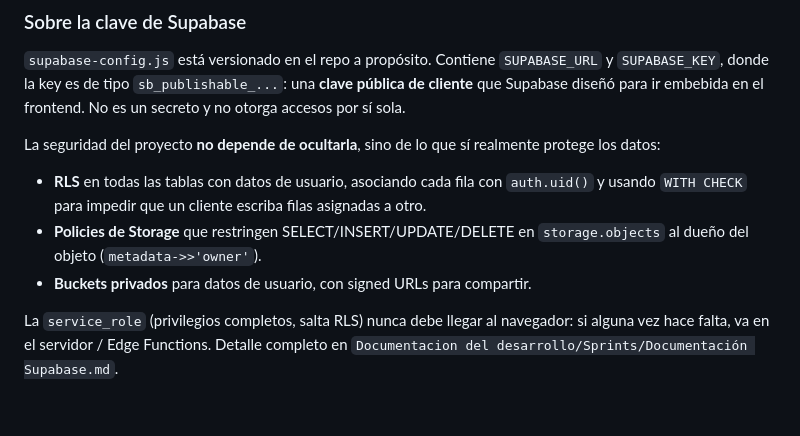
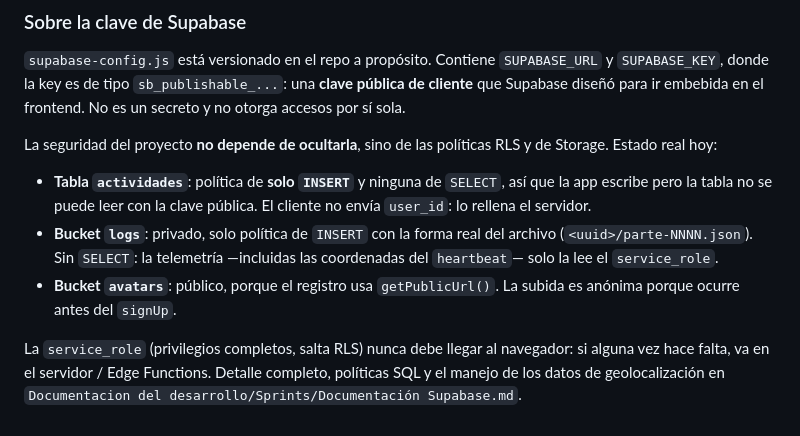
Before and after one commit to Proton-Enjoyer/Proyecto-ing-de-software, a Markdown page: README.md, the part around the change. Drawn GitHub-style.

```diff
--- a/README.md
+++ b/README.md
@@ -115,16 +115,19 @@ declaraciones de función).
 `sb_publishable_...`: una **clave pública de cliente** que Supabase diseñó para
 ir embebida en el frontend. No es un secreto y no otorga accesos por sí sola.
 
-La seguridad del proyecto **no depende de ocultarla**, sino de lo que sí
-realmente protege los datos:
+La seguridad del proyecto **no depende de ocultarla**, sino de las políticas
+RLS y de Storage. Estado real hoy:
 
-- **RLS** en todas las tablas con datos de usuario, asociando cada fila con
-  `auth.uid()` y usando `WITH CHECK` para impedir que un cliente escriba filas
-  asignadas a otro.
-- **Policies de Storage** que restringen SELECT/INSERT/UPDATE/DELETE en
-  `storage.objects` al dueño del objeto (`metadata->>'owner'`).
-- **Buckets privados** para datos de usuario, con signed URLs para compartir.
+- **Tabla `actividades`**: política de **solo `INSERT`** y ninguna de
+  `SELECT`, así que la app escribe pero la tabla no se puede leer con la
+  clave pública. El cliente no envía `user_id`: lo rellena el servidor.
+- **Bucket `logs`**: privado, solo política de `INSERT` con la forma real del
+  archivo (`<uuid>/parte-NNNN.json`). Sin `SELECT`: la telemetría —incluidas
+  las coordenadas del `heartbeat`— solo la lee el `service_role`.
+- **Bucket `avatars`**: público, porque el registro usa `getPublicUrl()`. La
+  subida es anónima porque ocurre antes del `signUp`.
 
 La `service_role` (privilegios completos, salta RLS) nunca debe llegar al
 navegador: si alguna vez hace falta, va en el servidor / Edge Functions.
-Detalle completo en `Documentacion del desarrollo/Sprints/Documentación Supabase.md`.
+Detalle completo, políticas SQL y el manejo de los datos de geolocalización
+en `Documentacion del desarrollo/Sprints/Documentación Supabase.md`.
```
Also changed, not shown: Documentacion del desarrollo/CORRECCIONES-profesor.md (added, +60 -0 lines), Documentacion del desarrollo/Sprints/Documentación Supabase.md (+155 -142 lines).
